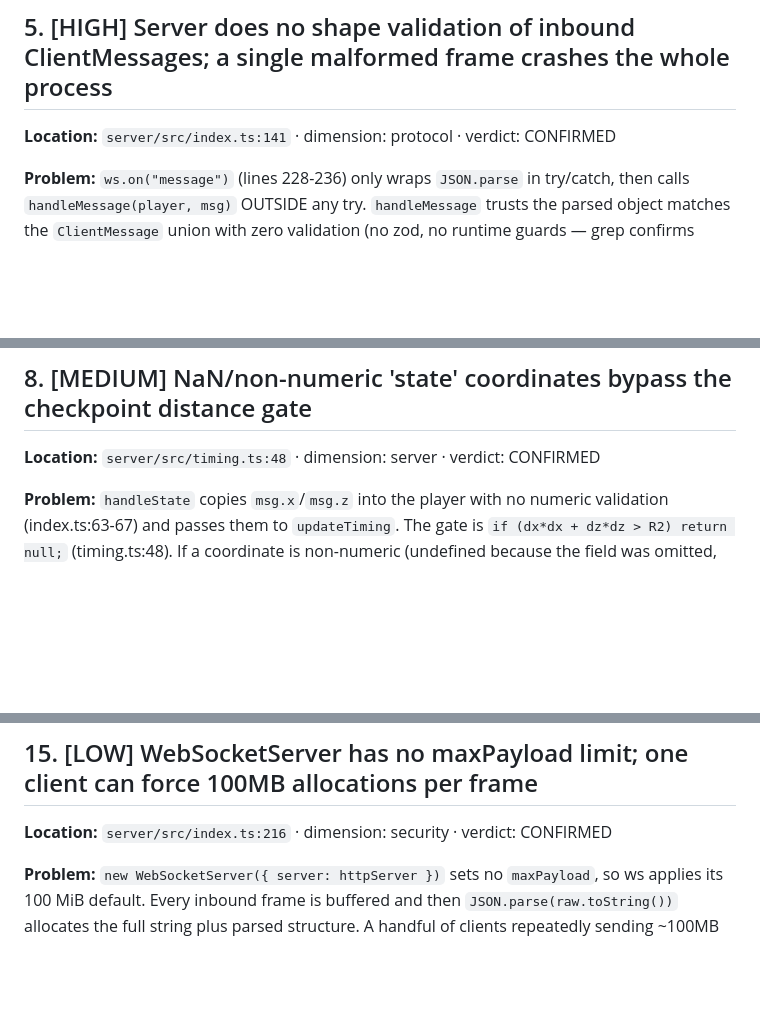
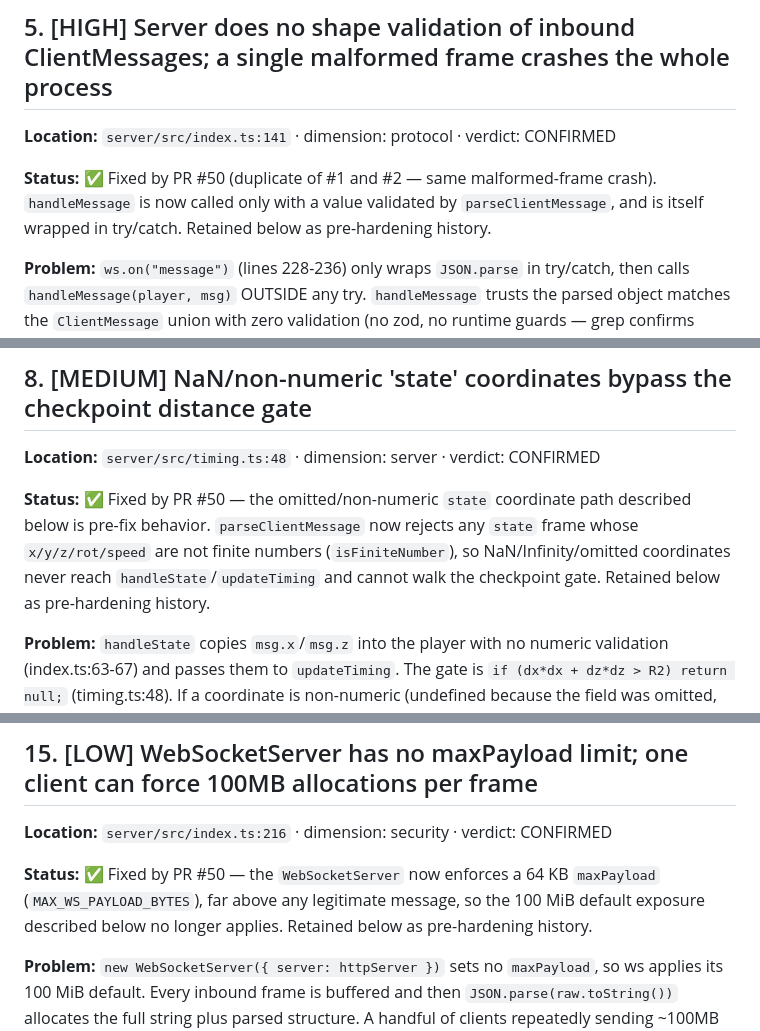
Before and after one commit to Nikzz3/racing-game, a Markdown page: AUDIT-FINDINGS.md, 3 parts joined by grey strips. Drawn GitHub-style; blank space fills up the shorter version.

```diff
--- a/AUDIT-FINDINGS.md
+++ b/AUDIT-FINDINGS.md
@@ -33,6 +53,8 @@ Workflow: 7 Opus dimension-finders -> dedup -> 2 Sonnet adversarial verifiers pe
 
 ## 5. [HIGH] Server does no shape validation of inbound ClientMessages; a single malformed frame crashes the whole process
 **Location:** `server/src/index.ts:141`  ·  dimension: protocol  ·  verdict: CONFIRMED
+
+**Status:** ✅ Fixed by PR #50 (duplicate of #1 and #2 — same malformed-frame crash). `handleMessage` is now called only with a value validated by `parseClientMessage`, and is itself wrapped in try/catch. Retained below as pre-hardening history.
 
 **Problem:** `ws.on("message")` (lines 228-236) only wraps `JSON.parse` in try/catch, then calls `handleMessage(player, msg)` OUTSIDE any try. `handleMessage` trusts the parsed object matches the `ClientMessage` union with zero validation (no zod, no runtime guards — grep confirms none exist). Two of its cases dereference fields synchronously:
 - `case "hello": player.name = msg.name.trim().slice(0, 16) || "Racer"` (index.ts:144). If `msg.name` is absent/non-string, `.trim()` throws a synchronous TypeError.
@@ -57,6 +79,8 @@ Because these throw synchronously inside the `ws` 'message' listener (not inside
 
 ## 8. [MEDIUM] NaN/non-numeric 'state' coordinates bypass the checkpoint distance gate
 **Location:** `server/src/timing.ts:48`  ·  dimension: server  ·  verdict: CONFIRMED
+
+**Status:** ✅ Fixed by PR #50 — the omitted/non-numeric `state` coordinate path described below is pre-fix behavior. `parseClientMessage` now rejects any `state` frame whose `x/y/z/rot/speed` are not finite numbers (`isFiniteNumber`), so NaN/Infinity/omitted coordinates never reach `handleState`/`updateTiming` and cannot walk the checkpoint gate. Retained below as pre-hardening history.
 
 **Problem:** `handleState` copies `msg.x`/`msg.z` into the player with no numeric validation (index.ts:63-67) and passes them to `updateTiming`. The gate is `if (dx*dx + dz*dz > R2) return null;` (timing.ts:48). If a coordinate is non-numeric (undefined because the field was omitted, or a JSON string/bool), `dx` becomes NaN and `NaN > R2` evaluates to `false`, so the function does NOT return null — it treats the sample as a checkpoint hit and advances `t.next` on every such message. Feeding a run of malformed `state` messages therefore walks the player through all checkpoints in order and completes a 'lap' whose `lapTimeMs` is just the wall-clock delta between the first and last message (near-zero in a tight loop). That fabricated time is persisted to `best_laps` via `submitLap` and can become the Track Record, and the corrupt frames (Math.round(NaN)=NaN, serialized to JSON null) are stored/served as a replay. The gate should reject non-finite distances (e.g. use `!(d2 <= R2)` or a Number.isFinite check).
 
@@ -107,6 +131,8 @@ Because these throw synchronously inside the `ws` 'message' listener (not inside
 ## 15. [LOW] WebSocketServer has no maxPayload limit; one client can force 100MB allocations per frame
 **Location:** `server/src/index.ts:216`  ·  dimension: security  ·  verdict: CONFIRMED
 
+**Status:** ✅ Fixed by PR #50 — the `WebSocketServer` now enforces a 64 KB `maxPayload` (`MAX_WS_PAYLOAD_BYTES`), far above any legitimate message, so the 100 MiB default exposure described below no longer applies. Retained below as pre-hardening history.
+
 **Problem:** `new WebSocketServer({ server: httpServer })` sets no `maxPayload`, so ws applies its 100 MiB default. Every inbound frame is buffered and then `JSON.parse(raw.toString())` allocates the full string plus parsed structure. A handful of clients repeatedly sending ~100MB frames can drive the process to OOM; there is no per-connection rate limiting or size cap tuned to the tiny messages this protocol actually uses (all legitimate messages are a few hundred bytes).
 
 **Failure scenario:** A single connected client streams 100MB JSON frames back-to-back; each triggers a large buffer + string + parse allocation. Concurrent large frames from a few sockets exhaust heap and crash the Node process.
```
Also changed, not shown: other parts of AUDIT-FINDINGS.md (+22 -0 lines).
